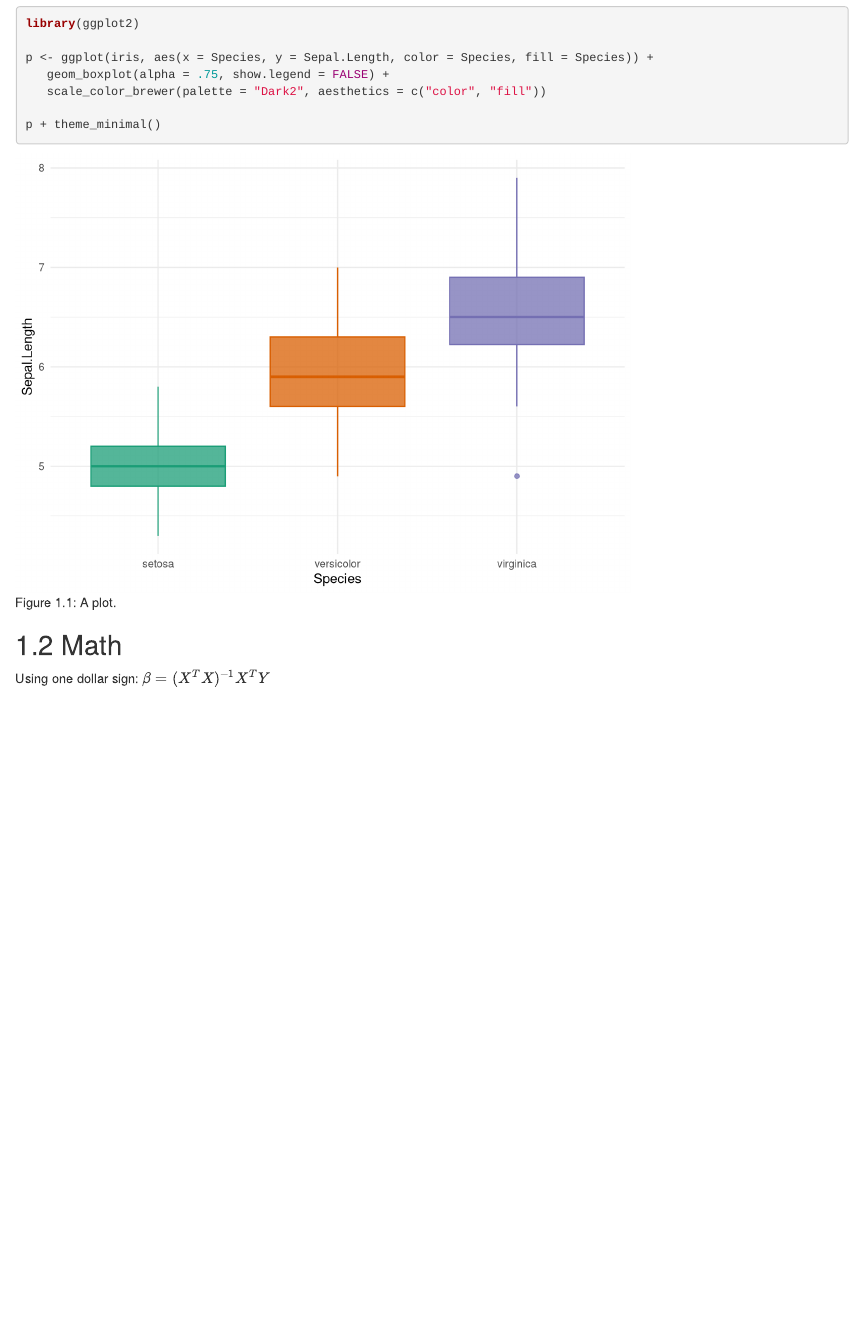
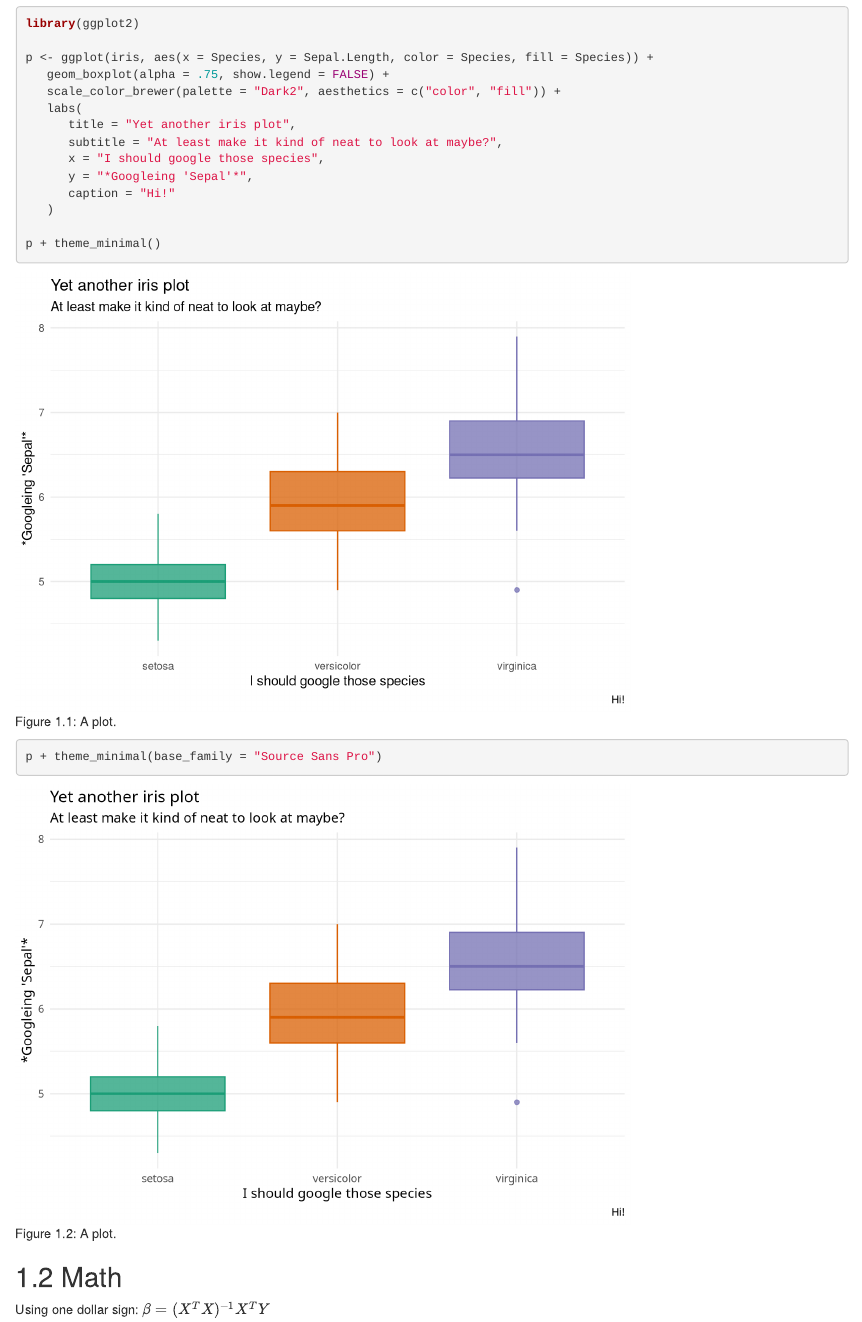
Before and after one commit to jemus42/bookdown-debugging, an R Markdown document (03-method.Rmd): the page in a window 1100 px wide, from 140 px down. Rendered offline with R 4.5, knitr and Pandoc, with nearby package versions; drawn as R Markdown's standard HTML page in place of the format the file asks for.

Commit message:
Hard mode: Plot with Source Sans Pro

````diff
--- a/03-method.Rmd
+++ b/03-method.Rmd
@@ -9,9 +9,18 @@ library(ggplot2)
 
 p <- ggplot(iris, aes(x = Species, y = Sepal.Length, color = Species, fill = Species)) +
    geom_boxplot(alpha = .75, show.legend = FALSE) +
-   scale_color_brewer(palette = "Dark2", aesthetics = c("color", "fill"))
+   scale_color_brewer(palette = "Dark2", aesthetics = c("color", "fill")) +
+   labs(
+      title = "Yet another iris plot",
+      subtitle = "At least make it kind of neat to look at maybe?",
+      x = "I should google those species",
+      y = "*Googleing 'Sepal'*",
+      caption = "Hi!"
+   )
 
 p + theme_minimal()
+
+p + theme_minimal(base_family = "Source Sans Pro")
 ```
 
 
````
